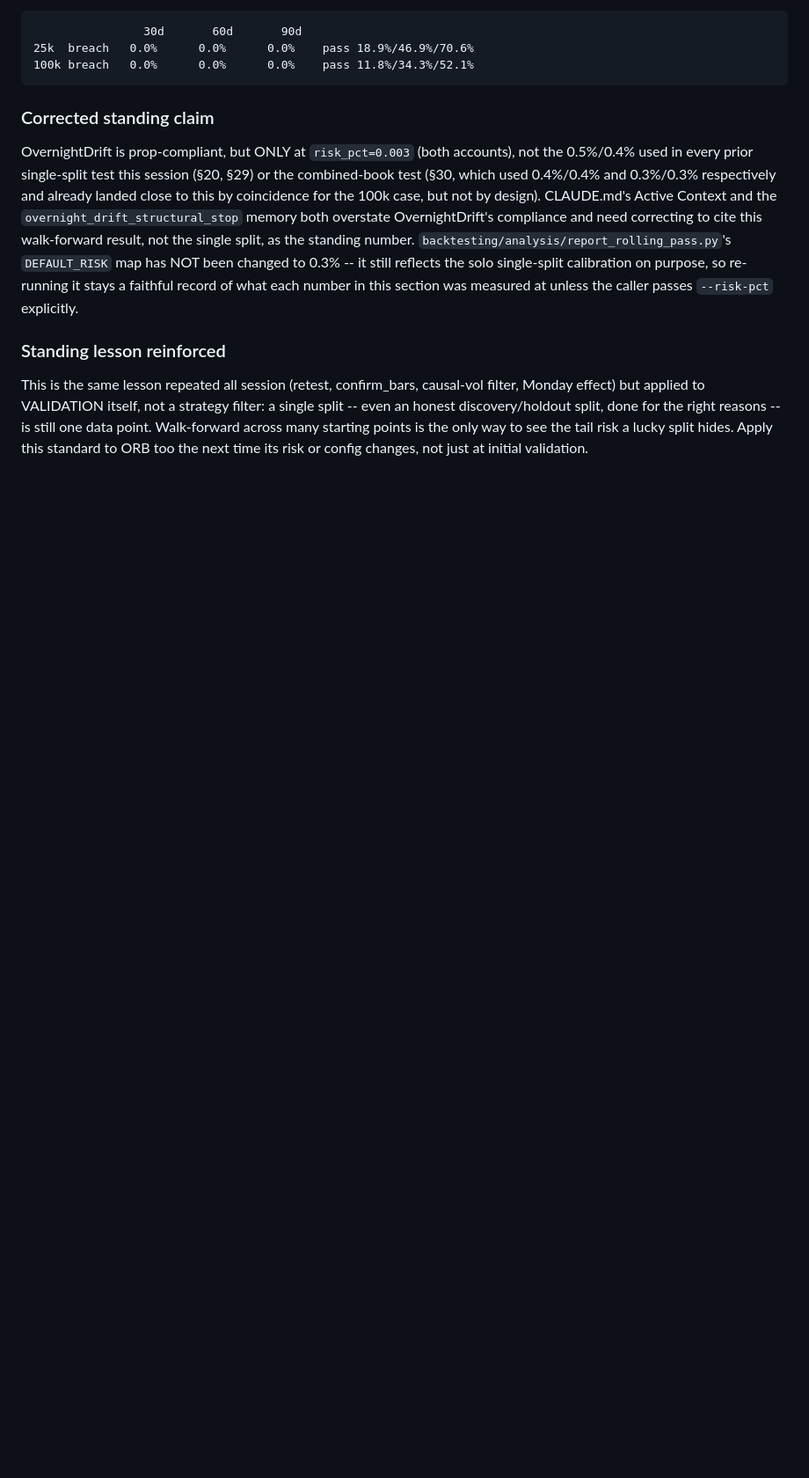
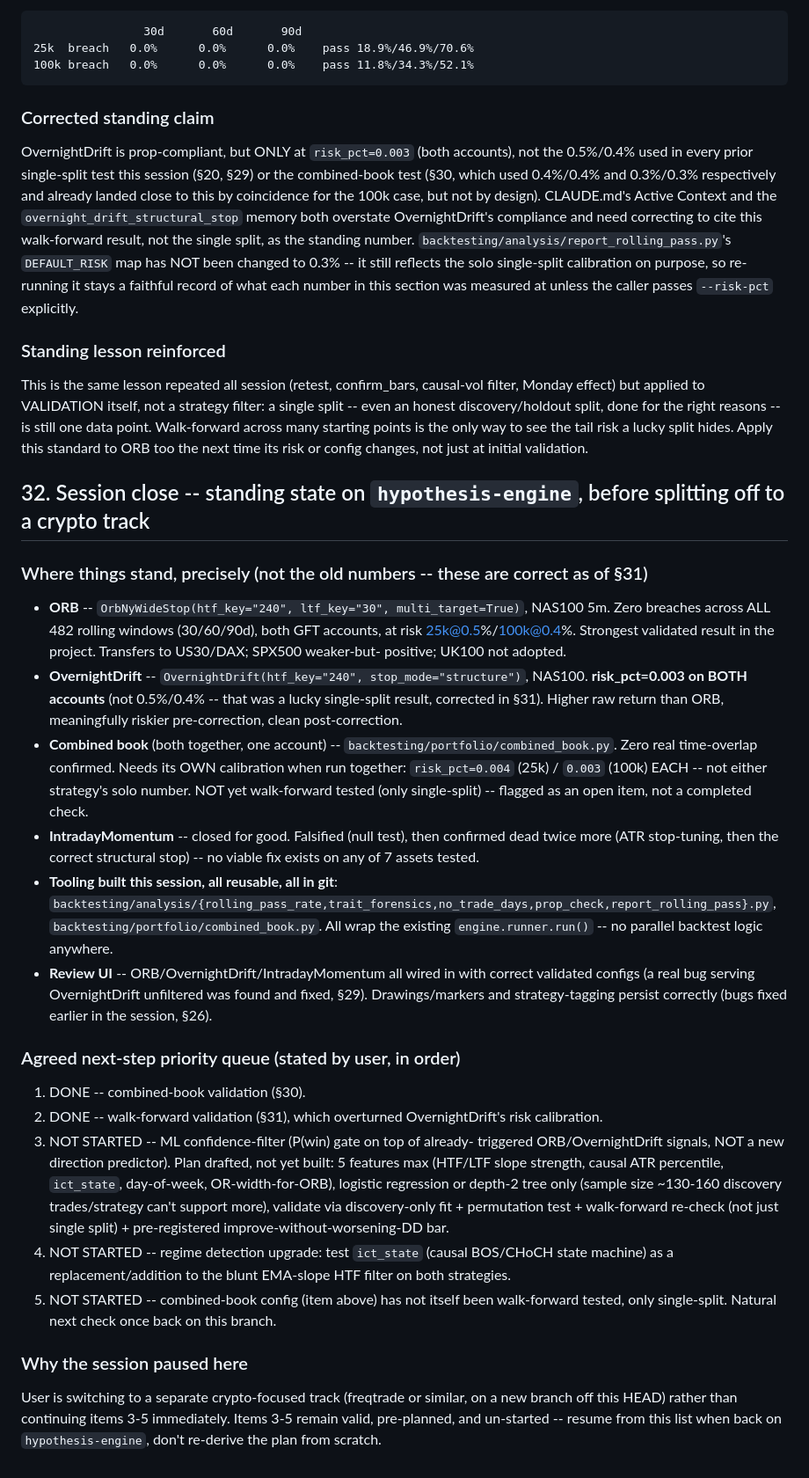
Before and after one commit to brusnyak/lingonberry_journal, a Markdown page: CLEAN.md, the part around the change. Shown at 88% size. GitHub-like rendering; blank space fills up the shorter version.

Commit message:
docs: session-close summary before splitting off to crypto track
Consolidates §14-31 into one accurate current-state reference: ORB and
OvernightDrift's corrected configs/risk, combined-book status (validated
no-overlap, needs its own walk-forward check), and the agreed next-step
queue (ML confidence-filter plan, ict_state regime upgrade) for whenever
work resumes on this branch.

```diff
--- a/CLEAN.md
+++ b/CLEAN.md
@@ -1730,3 +1730,58 @@ done for the right reasons -- is still one data point. Walk-forward across
 many starting points is the only way to see the tail risk a lucky split
 hides. Apply this standard to ORB too the next time its risk or config
 changes, not just at initial validation.
+
+## 32. Session close -- standing state on `hypothesis-engine`, before splitting off to a crypto track
+
+### Where things stand, precisely (not the old numbers -- these are correct as of §31)
+- **ORB** -- `OrbNyWideStop(htf_key="240", ltf_key="30", multi_target=True)`,
+  NAS100 5m. Zero breaches across ALL 482 rolling windows (30/60/90d),
+  both GFT accounts, at risk 25k@0.5%/100k@0.4%. Strongest validated
+  result in the project. Transfers to US30/DAX; SPX500 weaker-but-
+  positive; UK100 not adopted.
+- **OvernightDrift** -- `OvernightDrift(htf_key="240", stop_mode="structure")`,
+  NAS100. **risk_pct=0.003 on BOTH accounts** (not 0.5%/0.4% -- that was a
+  lucky single-split result, corrected in §31). Higher raw return than
+  ORB, meaningfully riskier pre-correction, clean post-correction.
+- **Combined book** (both together, one account) -- `backtesting/portfolio/combined_book.py`.
+  Zero real time-overlap confirmed. Needs its OWN calibration when run
+  together: `risk_pct=0.004` (25k) / `0.003` (100k) EACH -- not either
+  strategy's solo number. NOT yet walk-forward tested (only single-split)
+  -- flagged as an open item, not a completed check.
+- **IntradayMomentum** -- closed for good. Falsified (null test), then
+  confirmed dead twice more (ATR stop-tuning, then the correct structural
+  stop) -- no viable fix exists on any of 7 assets tested.
+- **Tooling built this session, all reusable, all in git**:
+  `backtesting/analysis/{rolling_pass_rate,trait_forensics,no_trade_days,prop_check,report_rolling_pass}.py`,
+  `backtesting/portfolio/combined_book.py`. All wrap the existing
+  `engine.runner.run()` -- no parallel backtest logic anywhere.
+- **Review UI** -- ORB/OvernightDrift/IntradayMomentum all wired in with
+  correct validated configs (a real bug serving OvernightDrift unfiltered
+  was found and fixed, §29). Drawings/markers and strategy-tagging persist
+  correctly (bugs fixed earlier in the session, §26).
+
+### Agreed next-step priority queue (stated by user, in order)
+1. DONE -- combined-book validation (§30).
+2. DONE -- walk-forward validation (§31), which overturned OvernightDrift's
+   risk calibration.
+3. NOT STARTED -- ML confidence-filter (P(win) gate on top of already-
+   triggered ORB/OvernightDrift signals, NOT a new direction predictor).
+   Plan drafted, not yet built: 5 features max (HTF/LTF slope strength,
+   causal ATR percentile, `ict_state`, day-of-week, OR-width-for-ORB),
+   logistic regression or depth-2 tree only (sample size ~130-160
+   discovery trades/strategy can't support more), validate via
+   discovery-only fit + permutation test + walk-forward re-check (not
+   just single split) + pre-registered improve-without-worsening-DD bar.
+4. NOT STARTED -- regime detection upgrade: test `ict_state` (causal
+   BOS/CHoCH state machine) as a replacement/addition to the blunt
+   EMA-slope HTF filter on both strategies.
+5. NOT STARTED -- combined-book config (item above) has not itself been
+   walk-forward tested, only single-split. Natural next check once back
+   on this branch.
+
+### Why the session paused here
+User is switching to a separate crypto-focused track (freqtrade or
+similar, on a new branch off this HEAD) rather than continuing items 3-5
+immediately. Items 3-5 remain valid, pre-planned, and un-started --
+resume from this list when back on `hypothesis-engine`, don't re-derive
+the plan from scratch.
```
